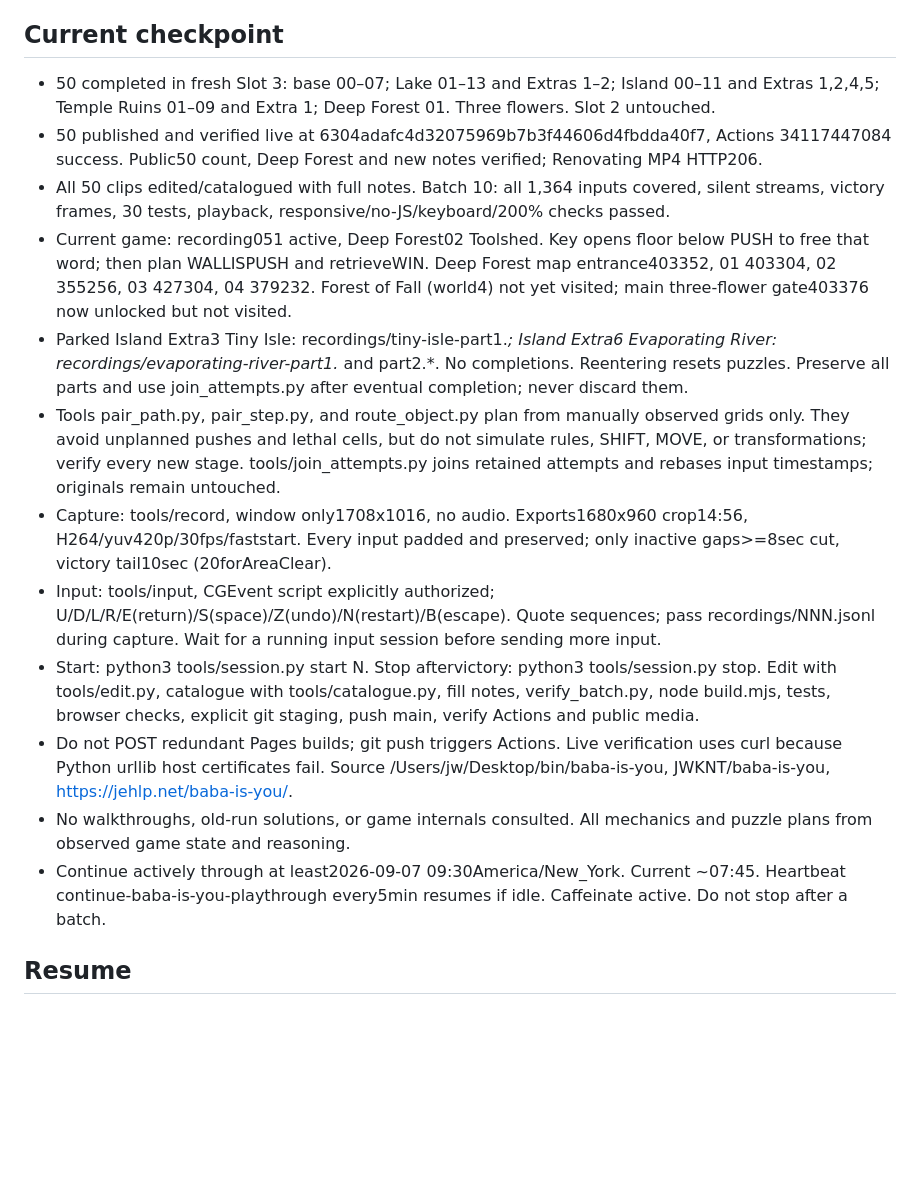
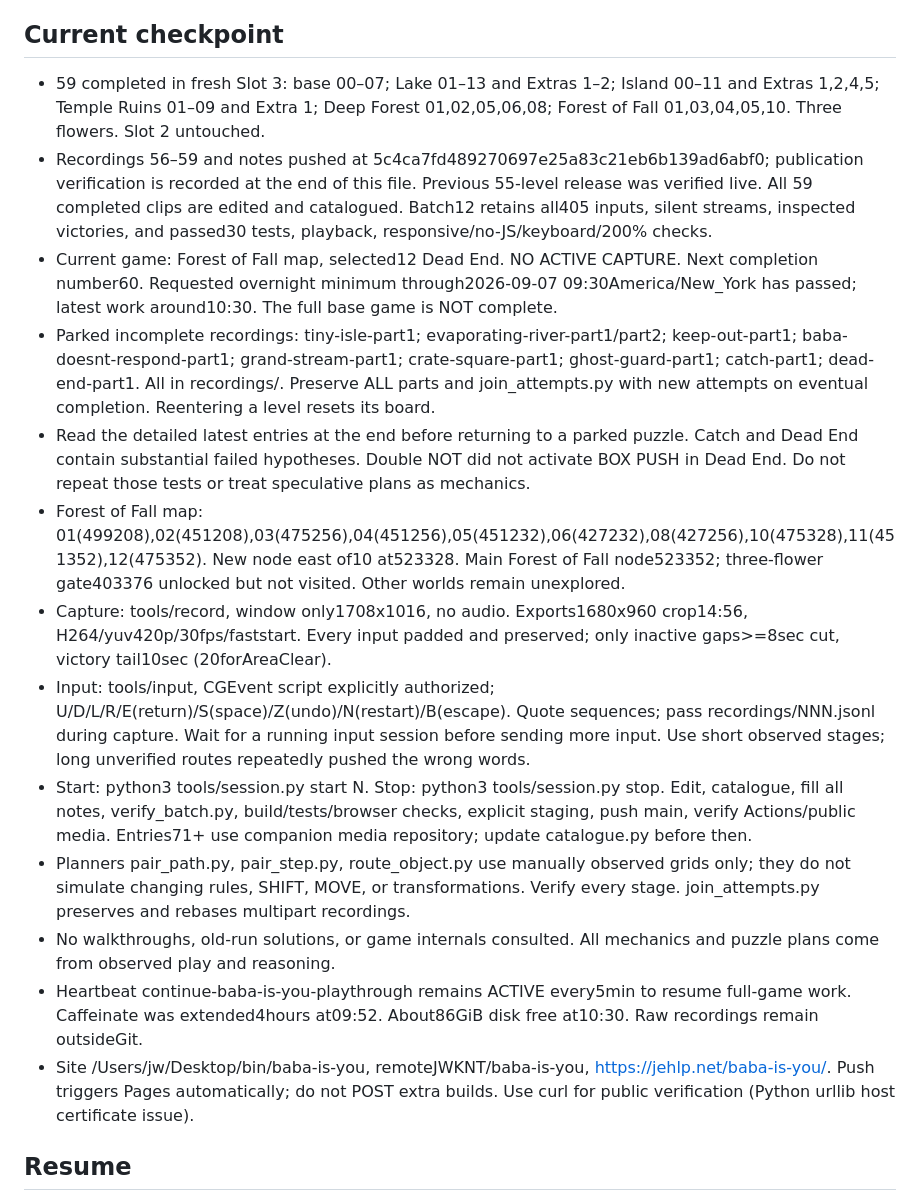
Before and after one commit to JWKNT/baba-is-you, a Markdown page: notes/PROGRESS.md, the part around the change. Rendered like a GitHub page; blank space fills up the shorter version.

Commit message:
Refresh current playthrough checkpoint

```diff
--- a/notes/PROGRESS.md
+++ b/notes/PROGRESS.md
@@ -10,18 +10,19 @@
 - This workspace stores fresh tools, raw recordings, and reasoning notes. Raw recordings stay out of Git.
 
 ## Current checkpoint
-- 50 completed in fresh Slot 3: base 00–07; Lake 01–13 and Extras 1–2; Island 00–11 and Extras 1,2,4,5; Temple Ruins 01–09 and Extra 1; Deep Forest 01. Three flowers. Slot 2 untouched.
-- 50 published and verified live at 6304adafc4d32075969b7b3f44606d4fbdda40f7, Actions 34117447084 success. Public50 count, Deep Forest and new notes verified; Renovating MP4 HTTP206.
-- All 50 clips edited/catalogued with full notes. Batch 10: all 1,364 inputs covered, silent streams, victory frames, 30 tests, playback, responsive/no-JS/keyboard/200% checks passed.
-- Current game: recording051 active, Deep Forest02 Toolshed. Key opens floor below PUSH to free that word; then plan WALLISPUSH and retrieveWIN. Deep Forest map entrance403352, 01 403304, 02 355256, 03 427304, 04 379232. Forest of Fall (world4) not yet visited; main three-flower gate403376 now unlocked but not visited.
-- Parked Island Extra3 Tiny Isle: recordings/tiny-isle-part1.*; Island Extra6 Evaporating River: recordings/evaporating-river-part1.* and part2.*. No completions. Reentering resets puzzles. Preserve all parts and use join_attempts.py after eventual completion; never discard them.
-- Tools pair_path.py, pair_step.py, and route_object.py plan from manually observed grids only. They avoid unplanned pushes and lethal cells, but do not simulate rules, SHIFT, MOVE, or transformations; verify every new stage. tools/join_attempts.py joins retained attempts and rebases input timestamps; originals remain untouched.
+- 59 completed in fresh Slot 3: base 00–07; Lake 01–13 and Extras 1–2; Island 00–11 and Extras 1,2,4,5; Temple Ruins 01–09 and Extra 1; Deep Forest 01,02,05,06,08; Forest of Fall 01,03,04,05,10. Three flowers. Slot 2 untouched.
+- Recordings 56–59 and notes pushed at 5c4ca7fd489270697e25a83c21eb6b139ad6abf0; publication verification is recorded at the end of this file. Previous 55-level release was verified live. All 59 completed clips are edited and catalogued. Batch12 retains all405 inputs, silent streams, inspected victories, and passed30 tests, playback, responsive/no-JS/keyboard/200% checks.
+- Current game: Forest of Fall map, selected12 Dead End. NO ACTIVE CAPTURE. Next completion number60. Requested overnight minimum through2026-09-07 09:30America/New_York has passed; latest work around10:30. The full base game is NOT complete.
+- Parked incomplete recordings: tiny-isle-part1; evaporating-river-part1/part2; keep-out-part1; baba-doesnt-respond-part1; grand-stream-part1; crate-square-part1; ghost-guard-part1; catch-part1; dead-end-part1. All in recordings/. Preserve ALL parts and join_attempts.py with new attempts on eventual completion. Reentering a level resets its board.
+- Read the detailed latest entries at the end before returning to a parked puzzle. Catch and Dead End contain substantial failed hypotheses. Double NOT did not activate BOX PUSH in Dead End. Do not repeat those tests or treat speculative plans as mechanics.
+- Forest of Fall map: 01(499208),02(451208),03(475256),04(451256),05(451232),06(427232),08(427256),10(475328),11(451352),12(475352). New node east of10 at523328. Main Forest of Fall node523352; three-flower gate403376 unlocked but not visited. Other worlds remain unexplored.
 - Capture: tools/record, window only1708x1016, no audio. Exports1680x960 crop14:56, H264/yuv420p/30fps/faststart. Every input padded and preserved; only inactive gaps>=8sec cut, victory tail10sec (20forAreaClear).
-- Input: tools/input, CGEvent script explicitly authorized; U/D/L/R/E(return)/S(space)/Z(undo)/N(restart)/B(escape). Quote sequences; pass recordings/NNN.jsonl during capture. Wait for a running input session before sending more input.
-- Start: python3 tools/session.py start N. Stop aftervictory: python3 tools/session.py stop. Edit with tools/edit.py, catalogue with tools/catalogue.py, fill notes, verify_batch.py, node build.mjs, tests, browser checks, explicit git staging, push main, verify Actions and public media.
-- Do not POST redundant Pages builds; git push triggers Actions. Live verification uses curl because Python urllib host certificates fail. Source /Users/jw/Desktop/bin/baba-is-you, JWKNT/baba-is-you, https://jehlp.net/baba-is-you/.
-- No walkthroughs, old-run solutions, or game internals consulted. All mechanics and puzzle plans from observed game state and reasoning.
-- Continue actively through at least2026-09-07 09:30America/New_York. Current ~07:45. Heartbeat continue-baba-is-you-playthrough every5min resumes if idle. Caffeinate active. Do not stop after a batch.
+- Input: tools/input, CGEvent script explicitly authorized; U/D/L/R/E(return)/S(space)/Z(undo)/N(restart)/B(escape). Quote sequences; pass recordings/NNN.jsonl during capture. Wait for a running input session before sending more input. Use short observed stages; long unverified routes repeatedly pushed the wrong words.
+- Start: python3 tools/session.py start N. Stop: python3 tools/session.py stop. Edit, catalogue, fill all notes, verify_batch.py, build/tests/browser checks, explicit staging, push main, verify Actions/public media. Entries71+ use companion media repository; update catalogue.py before then.
+- Planners pair_path.py, pair_step.py, route_object.py use manually observed grids only; they do not simulate changing rules, SHIFT, MOVE, or transformations. Verify every stage. join_attempts.py preserves and rebases multipart recordings.
+- No walkthroughs, old-run solutions, or game internals consulted. All mechanics and puzzle plans come from observed play and reasoning.
+- Heartbeat continue-baba-is-you-playthrough remains ACTIVE every5min to resume full-game work. Caffeinate was extended4hours at09:52. About86GiB disk free at10:30. Raw recordings remain outsideGit.
+- Site /Users/jw/Desktop/bin/baba-is-you, remoteJWKNT/baba-is-you, https://jehlp.net/baba-is-you/. Push triggers Pages automatically; do not POST extra builds. Use curl for public verification (Python urllib host certificate issue).
 
 ## Resume
 Read this file and tools before interacting. Observe game fresh using CUA. Update per-level observations and checkpoint after each completion. Verify edits and publish on each group of five.
```
